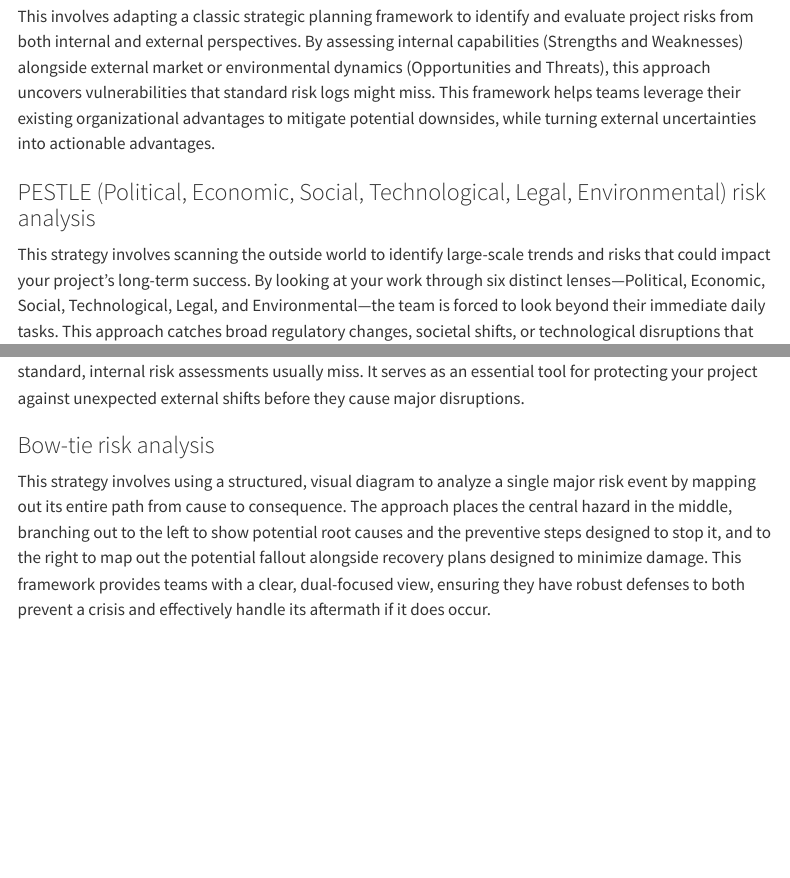
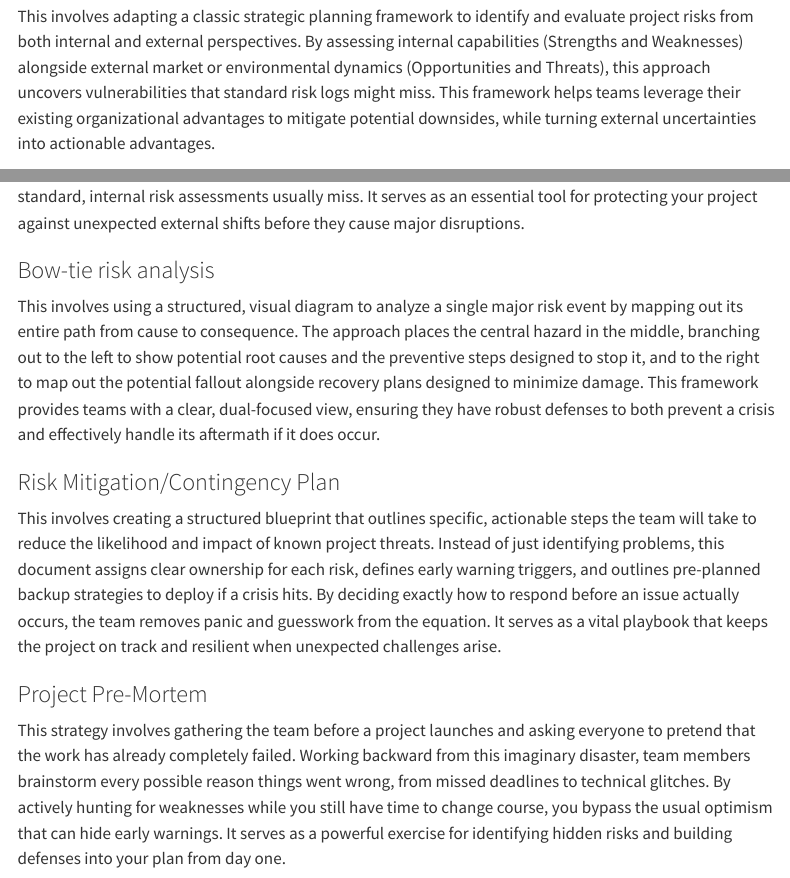
Before and after one commit to ubdbra001/project_management_toolkit, a Quarto document (toolkit/risk-management.qmd): the page in a window 1100 px wide, from 1240 px down, and a second part further down, joined at a grey line. Rendered offline with R 4.5, knitr and Pandoc in place of Quarto, with nearby package versions; menus at the side of the page are left out.

Commit message:
add items to risk management

```diff
--- a/toolkit/risk-management.qmd
+++ b/toolkit/risk-management.qmd
@@ -23,7 +23,13 @@ This involves using a non-linear, visual brainstorming framework to uncover, exp
 This involves adapting a classic strategic planning framework to identify and evaluate project risks from both internal and external perspectives. By assessing internal capabilities (Strengths and Weaknesses) alongside external market or environmental dynamics (Opportunities and Threats), this approach uncovers vulnerabilities that standard risk logs might miss. This framework helps teams leverage their existing organizational advantages to mitigate potential downsides, while turning external uncertainties into actionable advantages.
 
 ### PESTLE (Political, Economic, Social, Technological, Legal, Environmental) risk analysis
-This strategy involves scanning the outside world to identify large-scale trends and risks that could impact your project's long-term success. By looking at your work through six distinct lenses—Political, Economic, Social, Technological, Legal, and Environmental—the team is forced to look beyond their immediate daily tasks. This approach catches broad regulatory changes, societal shifts, or technological disruptions that standard, internal risk assessments usually miss. It serves as an essential tool for protecting your project against unexpected external shifts before they cause major disruptions.
+This involves scanning the outside world to identify large-scale trends and risks that could impact your project's long-term success. By looking at your work through six distinct lenses—Political, Economic, Social, Technological, Legal, and Environmental—the team is forced to look beyond their immediate daily tasks. This approach catches broad regulatory changes, societal shifts, or technological disruptions that standard, internal risk assessments usually miss. It serves as an essential tool for protecting your project against unexpected external shifts before they cause major disruptions.
 
 ### Bow-tie risk analysis
-This strategy involves using a structured, visual diagram to analyze a single major risk event by mapping out its entire path from cause to consequence. The approach places the central hazard in the middle, branching out to the left to show potential root causes and the preventive steps designed to stop it, and to the right to map out the potential fallout alongside recovery plans designed to minimize damage. This framework provides teams with a clear, dual-focused view, ensuring they have robust defenses to both prevent a crisis and effectively handle its aftermath if it does occur.
+This involves using a structured, visual diagram to analyze a single major risk event by mapping out its entire path from cause to consequence. The approach places the central hazard in the middle, branching out to the left to show potential root causes and the preventive steps designed to stop it, and to the right to map out the potential fallout alongside recovery plans designed to minimize damage. This framework provides teams with a clear, dual-focused view, ensuring they have robust defenses to both prevent a crisis and effectively handle its aftermath if it does occur.
+
+### Risk Mitigation/Contingency Plan
+This involves creating a structured blueprint that outlines specific, actionable steps the team will take to reduce the likelihood and impact of known project threats. Instead of just identifying problems, this document assigns clear ownership for each risk, defines early warning triggers, and outlines pre-planned backup strategies to deploy if a crisis hits. By deciding exactly how to respond before an issue actually occurs, the team removes panic and guesswork from the equation. It serves as a vital playbook that keeps the project on track and resilient when unexpected challenges arise.
+
+### Project Pre-Mortem
+This strategy involves gathering the team before a project launches and asking everyone to pretend that the work has already completely failed. Working backward from this imaginary disaster, team members brainstorm every possible reason things went wrong, from missed deadlines to technical glitches. By actively hunting for weaknesses while you still have time to change course, you bypass the usual optimism that can hide early warnings. It serves as a powerful exercise for identifying hidden risks and building defenses into your plan from day one.
```
